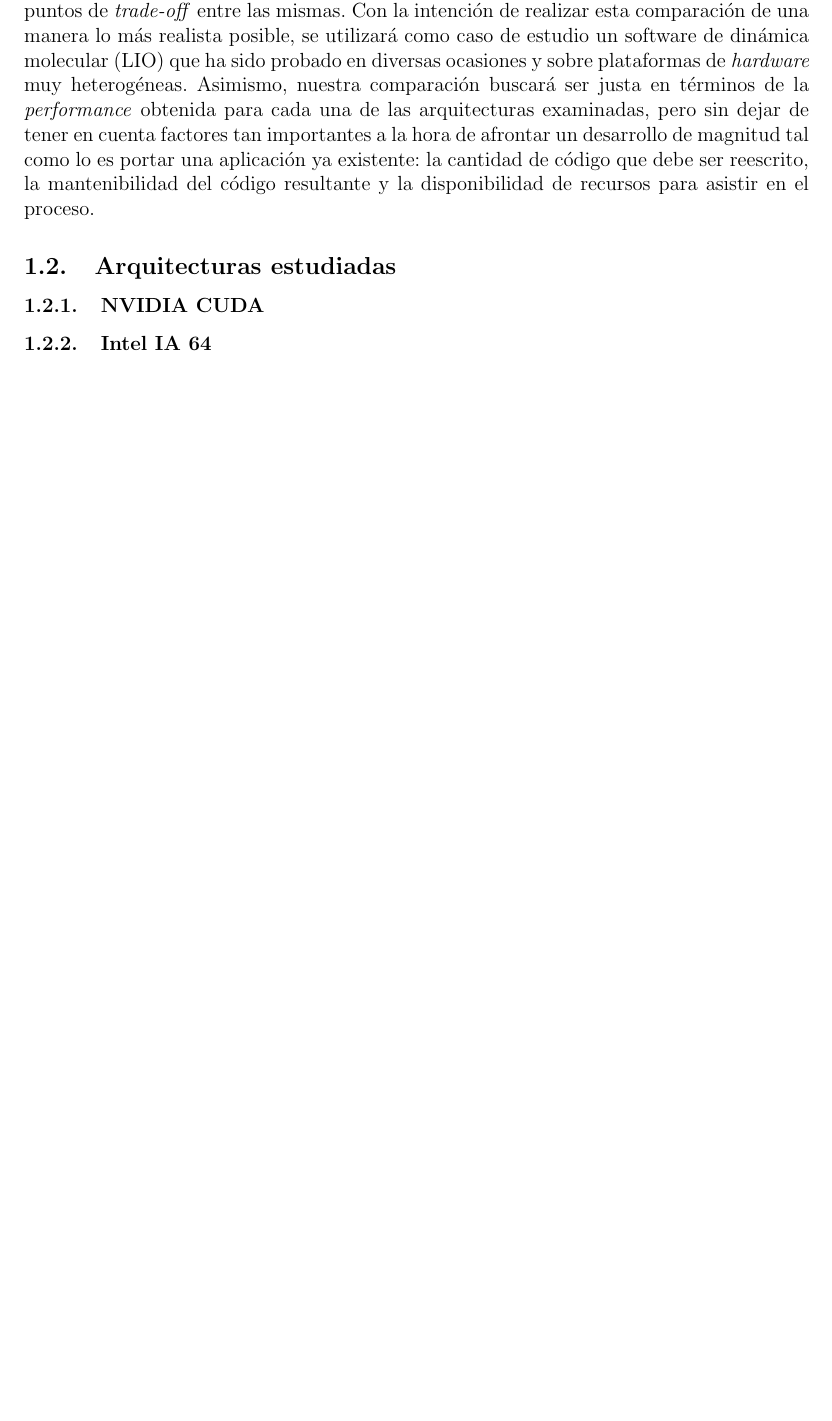
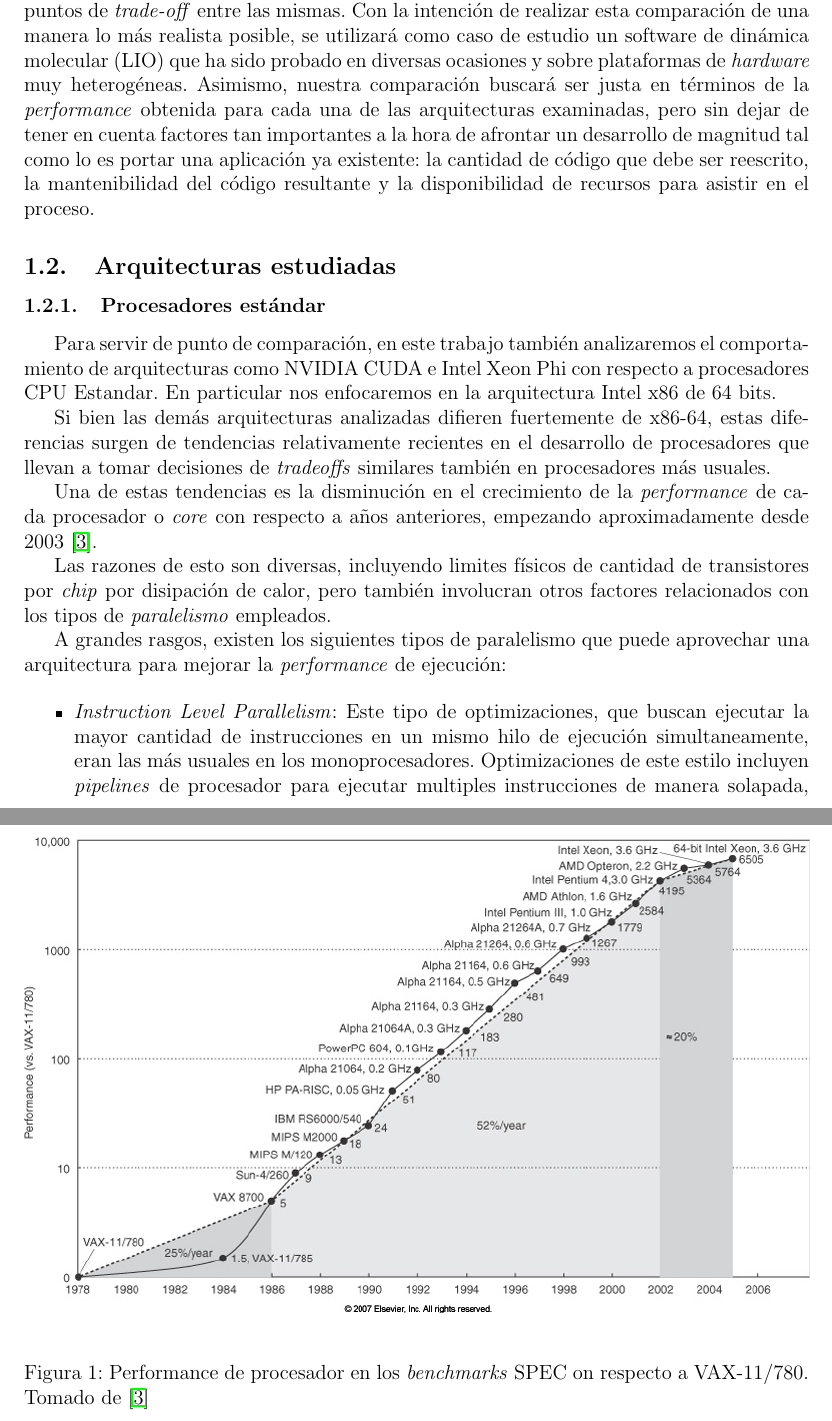
Before and after one commit to manuelF/tesis, a LaTeX document (paper/paper.tex, which reads paper/intel-estandar.tex, paper/introduccion.tex): part of page 3 of 18 before the commit and two parts of pages 3 and 4 of 21 after it, the two joined at a grey line, cut so that both start at the same text, the shorter picture padded with empty space. Compiled offline with pdfLaTeX.

Commit message:
introduccion de arquitecturas estandar

```diff
--- /dev/null
+++ b/paper/intel-estandar.tex
@@ -0,0 +1,31 @@
+Para servir de punto de comparaci\'on, en este trabajo tambi\'en analizaremos el
+comportamiento de arquitecturas como NVIDIA CUDA e Intel Xeon Phi con respecto a procesadores
+CPU Estandar. En particular nos enfocaremos en la arquitectura Intel x86 de 64 bits.
+
+Si bien las dem\'as arquitecturas analizadas difieren fuertemente de x86-64, estas diferencias
+surgen de tendencias relativamente recientes en el desarrollo de procesadores que llevan a
+tomar decisiones de \textit{tradeoffs} similares tambi\'en en procesadores m\'as usuales.
+
+Una de estas tendencias es la disminuci\'on en el crecimiento de la \textit{performance} de
+cada procesador o \textit{core} con respecto a a\~nos anteriores, empezando aproximadamente
+desde 2003~\cite{HennessyPatterson}.
+
+\begin{figure}[htbp]
+    \centering
+    \includegraphics[width=\textwidth]{images/processor-performance.jpg}
+    \caption{Performance de procesador en los \textit{benchmarks} SPEC on respecto a VAX-11/780. Tomado de~\cite{HennessyPatterson}}
+    \label{processor_performance}
+\end{figure}
+
+Las razones de esto son diversas, incluyendo limites f\'isicos de cantidad de transistores
+por \textit{chip} por disipaci\'on de calor, pero tambi\'en involucran otros factores
+relacionados con los tipos de \textit{paralelismo} empleados.
+
+A grandes rasgos, existen los siguientes tipos de paralelismo que puede aprovechar una
+arquitectura para mejorar la \textit{performance} de ejecuci\'on:
+
+\begin{itemize}
+    \item \textit{Instruction Level Parallelism}: Este tipo de optimizaciones, que buscan
+    ejecutar la mayor cantidad de instrucciones en un mismo hilo de ejecuci\'on simultaneamente,
+    eran las m\'as usuales en los monoprocesadores. Optimizaciones de este estilo incluyen
+    \textit{pipelines} de procesador para ejecutar multiples instrucciones de manera solapada,
--- a/paper/introduccion.tex
+++ b/paper/introduccion.tex
@@ -16,9 +16,11 @@
 
 \subsection{Arquitecturas estudiadas}
 
+\subsubsection{Procesadores est\'andar}
+
+\input{intel-estandar}
+
 \subsubsection{NVIDIA CUDA}
-
-\subsubsection{Intel IA 64}
 
 \subsubsection{Intel Xeon Phi}
 
```
Also changed, not shown: paper/bibliografia.bib (+8 -1 lines), paper/images/processor-performance.jpg (added), paper/intel-estandar.tex (36 more changed lines).
